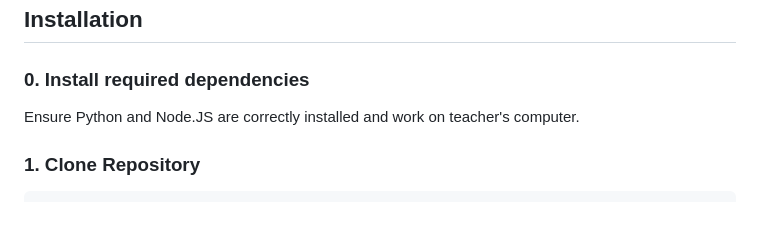
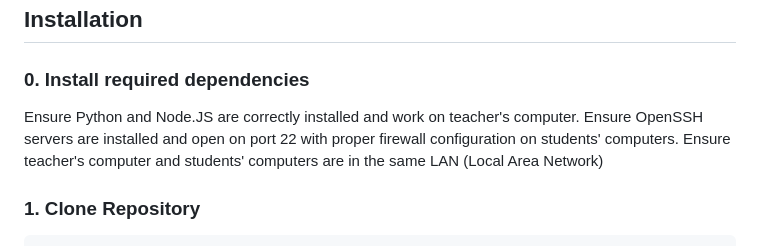
Before and after one commit to A2020GK/SchoolLinux, a Markdown page: README.md, the part around the change. Rendered like a GitHub page; blank space fills up the shorter version.

````diff
--- a/README.md
+++ b/README.md
@@ -60,6 +60,8 @@ The application implements a client-server architecture with the following compo
 
 ### 0. Install required dependencies
 Ensure Python and Node.JS are correctly installed and work on teacher's computer.
+Ensure OpenSSH servers are installed and open on port 22 with proper firewall configuration on students' computers.
+Ensure teacher's computer and students' computers are in the same LAN (Local Area Network)
 
 ### 1. Clone Repository
 ```bash
````
